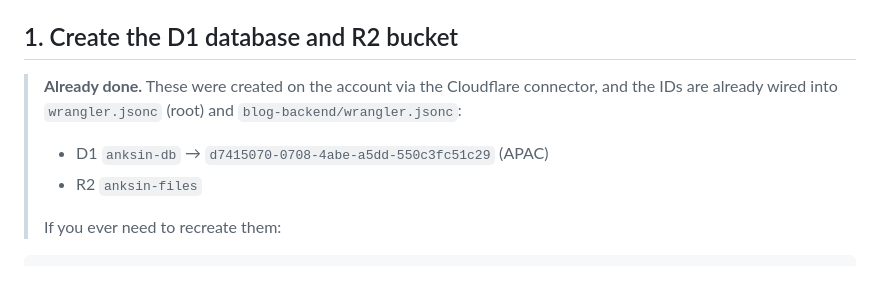
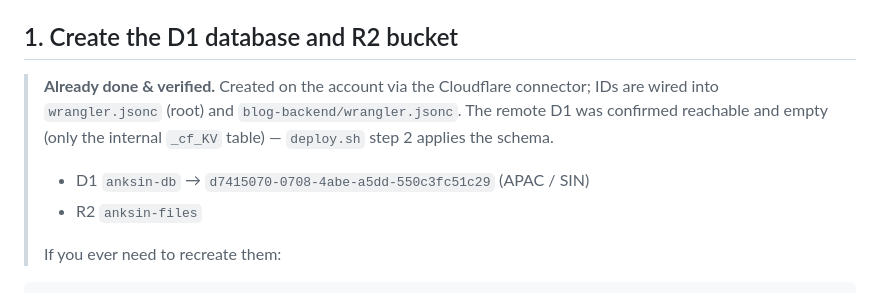
Before and after one commit to rush-skills/rush-skills.github.io, a Markdown page: blog-backend/RUNBOOK.md, the part around the change. Rendered like a GitHub page.

Commit message:
Note remote D1 verified empty/reachable (schema applied on deploy)

```diff
--- a/blog-backend/RUNBOOK.md
+++ b/blog-backend/RUNBOOK.md
@@ -29,11 +29,12 @@ Cloudflare credentials are available from the build sandbox.
 
 ## 1. Create the D1 database and R2 bucket
 
-> **Already done.** These were created on the account via the Cloudflare
-> connector, and the IDs are already wired into `wrangler.jsonc` (root) and
-> `blog-backend/wrangler.jsonc`:
+> **Already done & verified.** Created on the account via the Cloudflare
+> connector; IDs are wired into `wrangler.jsonc` (root) and
+> `blog-backend/wrangler.jsonc`. The remote D1 was confirmed reachable and empty
+> (only the internal `_cf_KV` table) — `deploy.sh` step 2 applies the schema.
 >
-> - D1 `anksin-db` → `d7415070-0708-4abe-a5dd-550c3fc51c29` (APAC)
+> - D1 `anksin-db` → `d7415070-0708-4abe-a5dd-550c3fc51c29` (APAC / SIN)
 > - R2 `anksin-files`
 >
 > If you ever need to recreate them:
```
